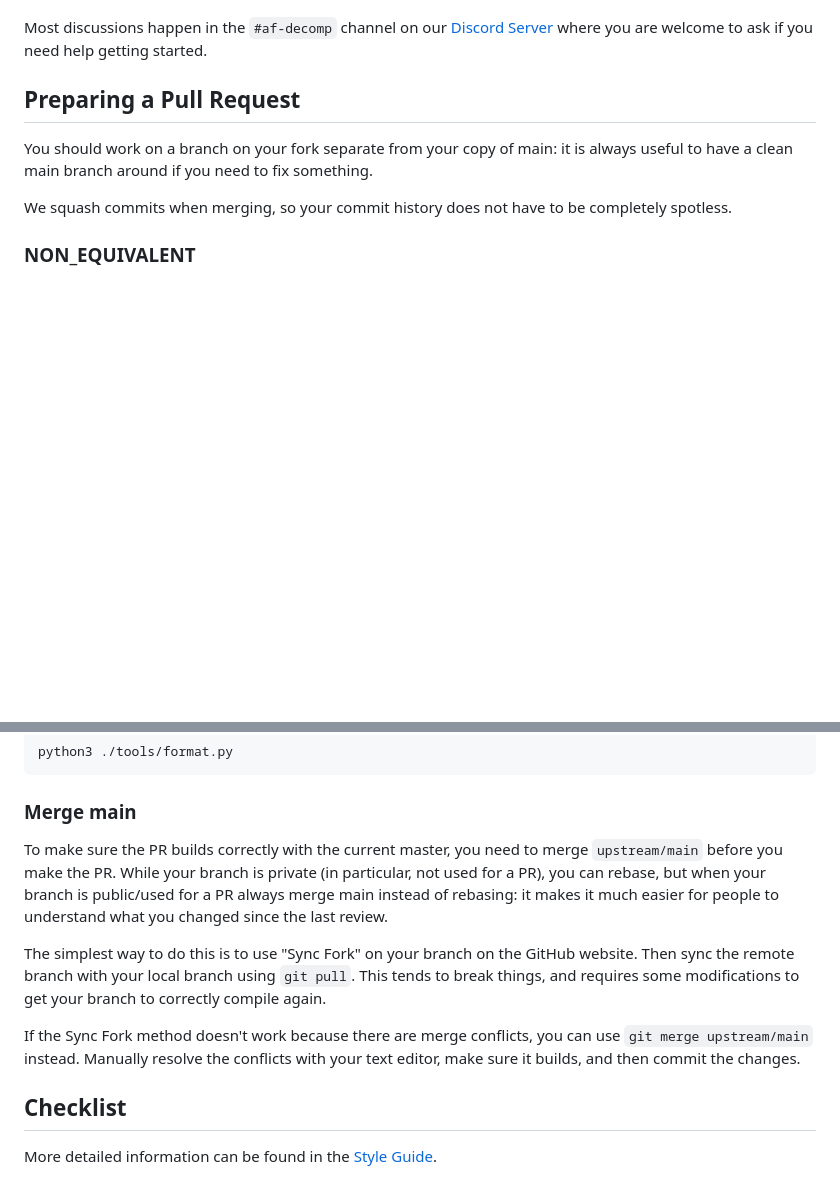
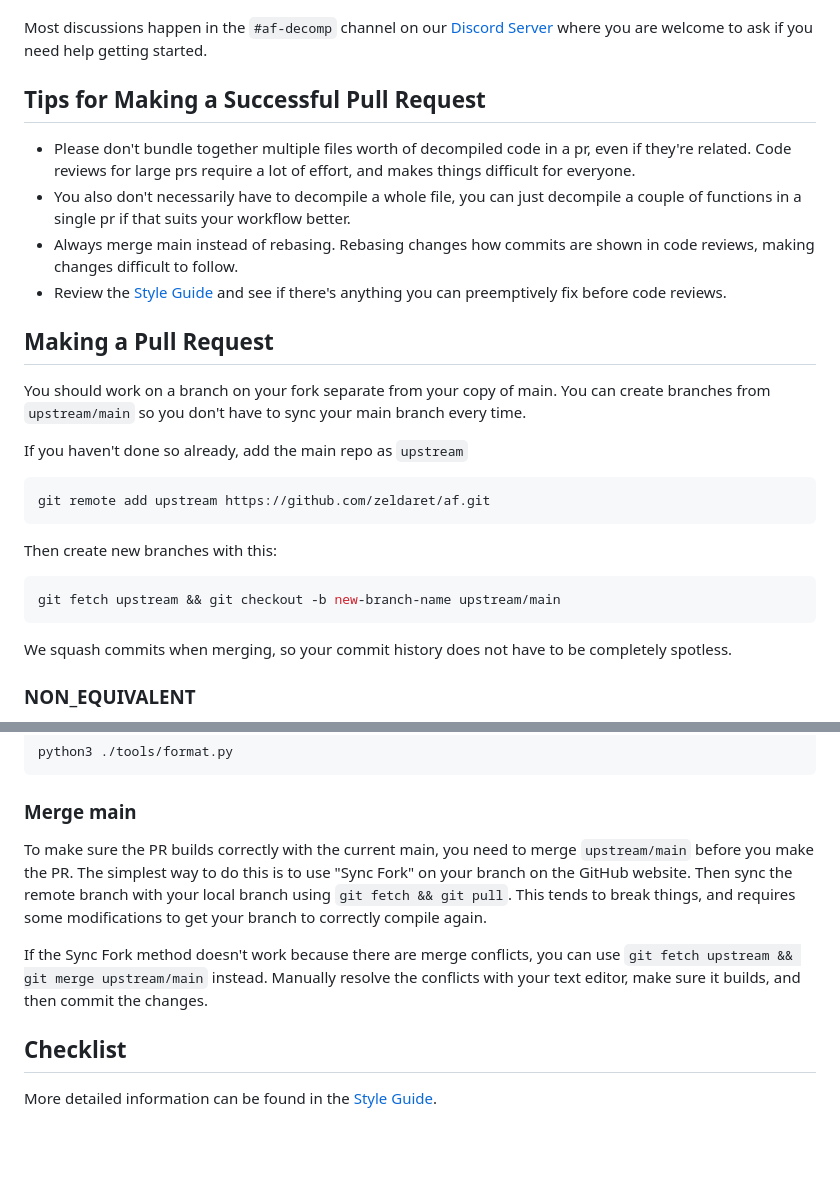
Before and after one commit to zeldaret/af, a Markdown page: CONTRIBUTING.md, 2 parts joined by grey strips. Drawn GitHub-style; blank space fills up the shorter version.

Commit message:
initial commit

````diff
--- a/CONTRIBUTING.md
+++ b/CONTRIBUTING.md
@@ -9,9 +9,28 @@ Thank you for your interest in the Animal Forest decompilation. This is a brief
 
 Most discussions happen in the `#af-decomp` channel on our [Discord Server](https://discord.zelda64.dev) where you are welcome to ask if you need help getting started.
 
-## Preparing a Pull Request
+## Tips for Making a Successful Pull Request
 
-You should work on a branch on your fork separate from your copy of main: it is always useful to have a clean main branch around if you need to fix something.
+- Please don't bundle together multiple files worth of decompiled code in a pr, even if they're related. Code reviews for large prs require a lot of effort, and makes things difficult for everyone.
+- You also don't necessarily have to decompile a whole file, you can just decompile a couple of functions in a single pr if that suits your workflow better.
+- Always merge main instead of rebasing. Rebasing changes how commits are shown in code reviews, making changes difficult to follow.
+- Review the [Style Guide](docs/STYLE.md) and see if there's anything you can preemptively fix before code reviews.
+
+## Making a Pull Request
+
+You should work on a branch on your fork separate from your copy of main. You can create branches from `upstream/main` so you don't have to sync your main branch every time.
+
+If you haven't done so already, add the main repo as `upstream`
+
+```bash
+git remote add upstream https://github.com/zeldaret/af.git
+```
+
+Then create new branches with this:
+
+```bash
+git fetch upstream && git checkout -b new-branch-name upstream/main
+```
 
 We squash commits when merging, so your commit history does not have to be completely spotless.
 
@@ -57,11 +76,9 @@ python3 ./tools/format.py
 
 ### Merge main
 
-To make sure the PR builds correctly with the current master, you need to merge `upstream/main` before you make the PR. While your branch is private (in particular, not used for a PR), you can rebase, but when your branch is public/used for a PR always merge main instead of rebasing: it makes it much easier for people to understand what you changed since the last review.
+To make sure the PR builds correctly with the current main, you need to merge `upstream/main` before you make the PR. The simplest way to do this is to use "Sync Fork" on your branch on the GitHub website. Then sync the remote branch with your local branch using `git fetch && git pull`. This tends to break things, and requires some modifications to get your branch to correctly compile again.
 
-The simplest way to do this is to use "Sync Fork" on your branch on the GitHub website. Then sync the remote branch with your local branch using `git pull`. This tends to break things, and requires some modifications to get your branch to correctly compile again.
-
-If the Sync Fork method doesn't work because there are merge conflicts, you can use `git merge upstream/main` instead. Manually resolve the conflicts with your text editor, make sure it builds, and then commit the changes.
+If the Sync Fork method doesn't work because there are merge conflicts, you can use `git fetch upstream && git merge upstream/main` instead. Manually resolve the conflicts with your text editor, make sure it builds, and then commit the changes.
 
 ## Checklist
 
````
Also changed, not shown: other parts of CONTRIBUTING.md (+1 -1 lines), docs/STYLE.md (+23 -13 lines).
